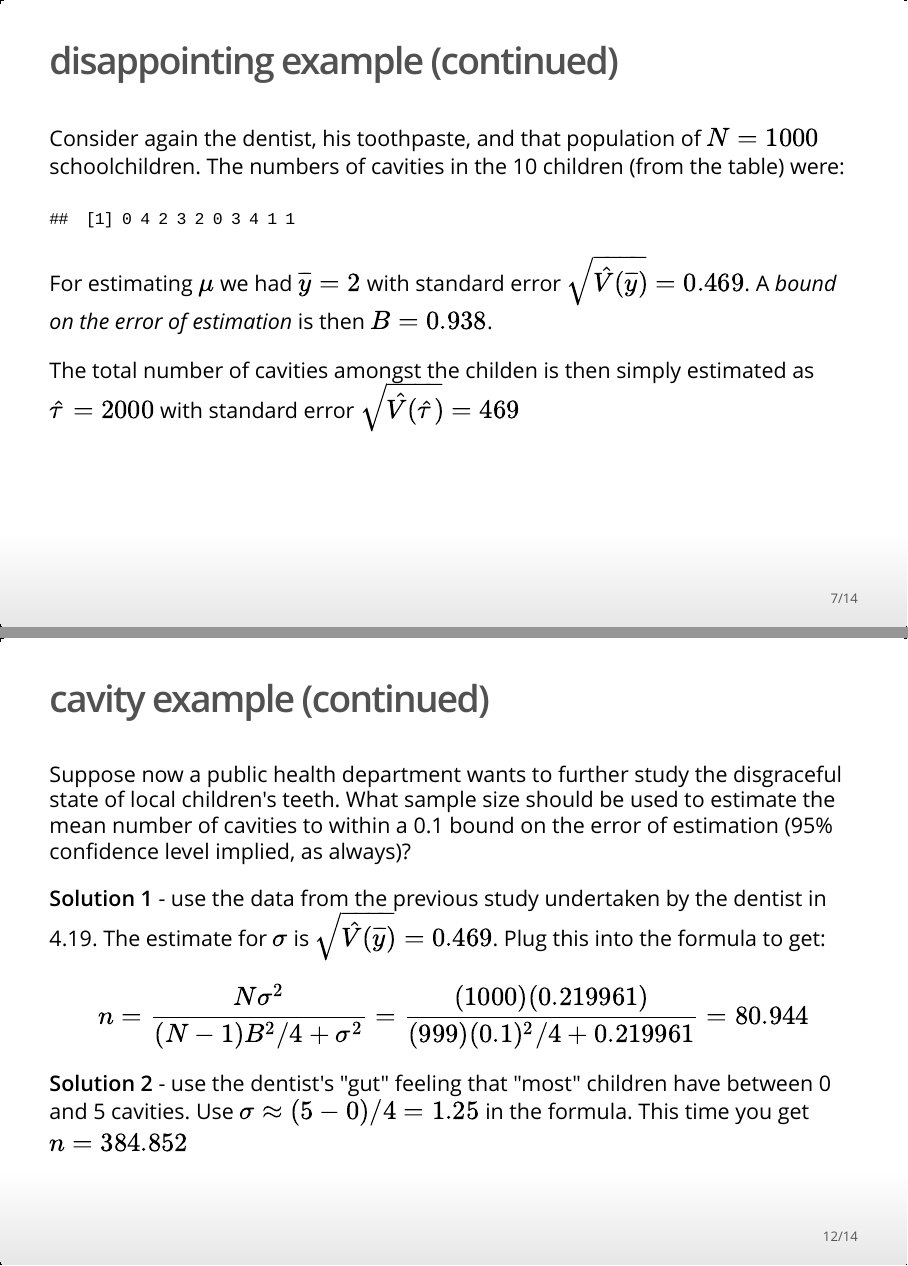
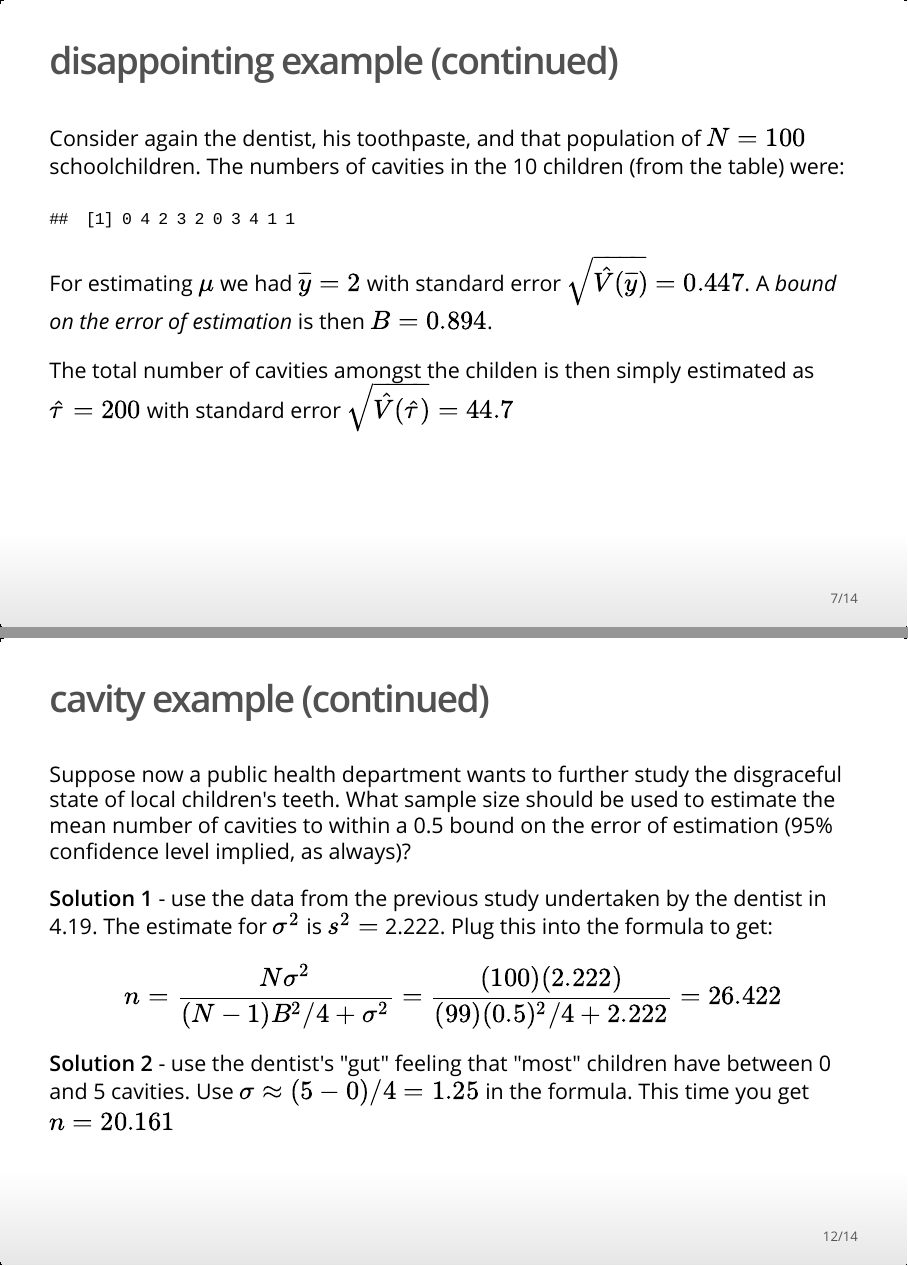
Before and after one commit to sta304/2016-01-25, an R Markdown document (2016-01-25.Rmd): pages 7 and 12 of 14, joined at a grey line. The pictures show the output file 2016-01-25.html that the author committed with the source, opened offline.

Commit message:
fixed sample size example.

````diff
--- a/2016-01-25.Rmd
+++ b/2016-01-25.Rmd
@@ -58,9 +58,9 @@ along with the usual $\hat{\tau}\pm 2\SE{\hat{\tau}}$ or $B = 2\SE{\hat{\tau}}$.
 
 ## disappointing example (continued)
 
-Consider again the dentist, his toothpaste, and that population of $N=1000$ schoolchildren. The numbers of cavities in the `r (n <- 10)` children (from the table) were:
+Consider again the dentist, his toothpaste, and that population of $N=100$ schoolchildren. The numbers of cavities in the `r (n <- 10)` children (from the table) were:
 ```{r, echo=FALSE}
-N <- 1000
+N <- 100
 (cavities <- c(0, 4, 2, 3, 2, 0, 3, 4, 1, 1))
 n <- length(cavities)
 mu <- mean(cavities)
@@ -114,12 +114,12 @@ $$\begin{align*}
 
 ## cavity example (continued)
 
-Suppose now a public health department wants to further study the disgraceful state of local children's teeth. What sample size should be used to estimate the mean number of cavities to within a 0.1 bound on the error of estimation (95% confidence level implied, as always)?
+Suppose now a public health department wants to further study the disgraceful state of local children's teeth. What sample size should be used to estimate the mean number of cavities to within a `r (B <- 0.5)` bound on the error of estimation (95% confidence level implied, as always)?
 
-**Solution 1** - use the data from the previous study undertaken by the dentist in 4.19. The estimate for $\sigma$ is $\SE{\bar{y}} = `r se`$. Plug this into the formula to get:
-$$n=\frac{N\sigma^2}{(N-1)B^2/4 + \sigma^2} = \frac{(`r N`)(`r se^2`)}{(`r N-1`)(0.1)^2/4 + `r se^2`} = `r round(N*se^2/((N-1)*0.1^2/4 + se^2),3)`$$
+**Solution 1** - use the data from the previous study undertaken by the dentist in 4.19. The estimate for $\sigma^2$ is $s^2=$ `r (s2 <- round(var(cavities), 3))`. Plug this into the formula to get:
+$$n=\frac{N\sigma^2}{(N-1)B^2/4 + \sigma^2} = \frac{(`r N`)(`r s2`)}{(`r N-1`)(`r B`)^2/4 + `r s2`} = `r round(N*s2/((N-1)*B^2/4 + s2),3)`$$
 
-**Solution 2** - use the dentist's "gut" feeling that "most" children have between 0 and 5 cavities. Use $\sigma \approx (5-0)/4 = 1.25$ in the formula. This time you get $n = `r round(N*1.25^2/((N-1)*0.1^2/4 + 1.25^2),3)`$
+**Solution 2** - use the dentist's "gut" feeling that "most" children have between 0 and 5 cavities. Use $\sigma \approx (5-0)/4 = 1.25$ in the formula. This time you get $n = `r round(N*1.25^2/((N-1)*B^2/4 + 1.25^2),3)`$
 
 ## cavity example - some additional commentary
 
````
Also changed, not shown: 2016-01-25.html.
